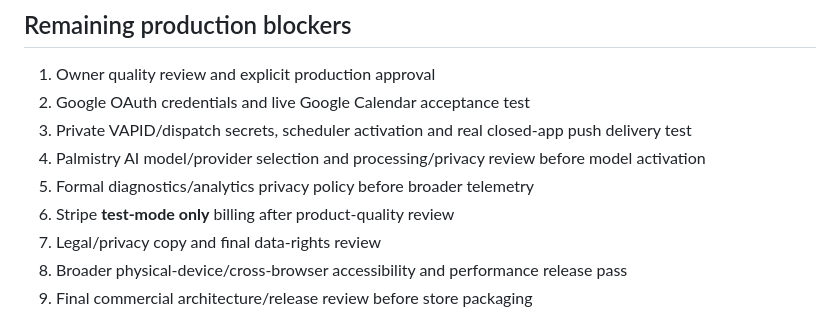
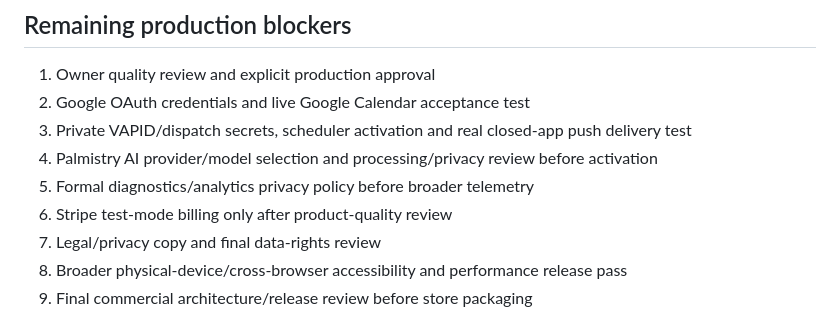
Before and after one commit to Namikaze420-ab/Cosmic-App, a Markdown page: STATUS.md, the part around one of its changes. Drawn GitHub-style.

```diff
--- a/STATUS.md
+++ b/STATUS.md
@@ -82,9 +72,9 @@ Post-run cleanup verification from the implementation gate:
 1. Owner quality review and explicit production approval
 2. Google OAuth credentials and live Google Calendar acceptance test
 3. Private VAPID/dispatch secrets, scheduler activation and real closed-app push delivery test
-4. Palmistry AI model/provider selection and processing/privacy review before model activation
+4. Palmistry AI provider/model selection and processing/privacy review before activation
 5. Formal diagnostics/analytics privacy policy before broader telemetry
-6. Stripe **test-mode only** billing after product-quality review
+6. Stripe test-mode billing only after product-quality review
 7. Legal/privacy copy and final data-rights review
 8. Broader physical-device/cross-browser accessibility and performance release pass
 9. Final commercial architecture/release review before store packaging
```
Also changed, not shown: other parts of STATUS.md (+24 -34 lines).
